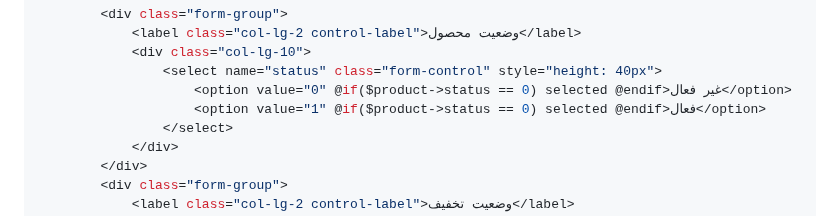
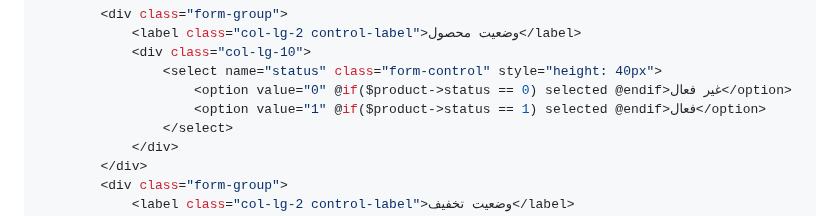
Before and after one commit to pourghadiriHossein/laravel, a Markdown page: README.md, the part around the change. Drawn GitHub-style.

```diff
--- a/README.md
+++ b/README.md
@@ -339,7 +339,7 @@ public function updateProduct(Product $product) {
             <div class="col-lg-10">
                 <select name="status" class="form-control" style="height: 40px">
                     <option value="0" @if($product->status == 0) selected @endif>غیر فعال</option>
-                    <option value="1" @if($product->status == 0) selected @endif>فعال</option>
+                    <option value="1" @if($product->status == 1) selected @endif>فعال</option>
                 </select>
             </div>
         </div>
```
